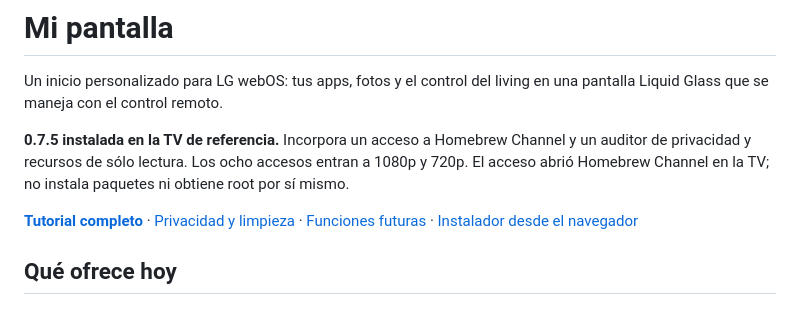
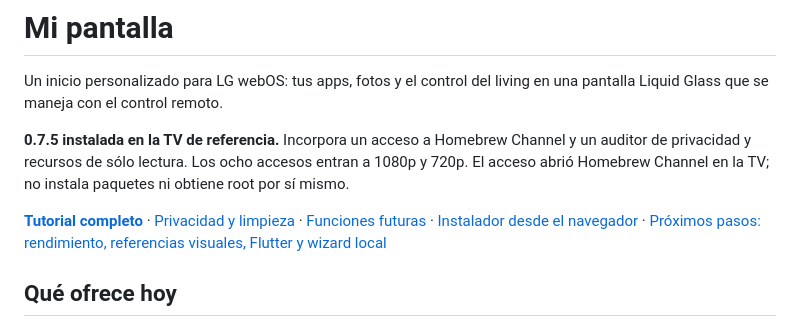
Before and after one commit to fidexo/webos-photo-launcher, a Markdown page: README.md, the part around the change. Rendered like a GitHub page.

Commit message:
Definir próximos pasos de rendimiento diseño e instalación

```diff
--- a/README.md
+++ b/README.md
@@ -9,6 +9,7 @@ abrió Homebrew Channel en la TV; no instala paquetes ni obtiene root por sí mi
 
 [**Tutorial completo**](docs/tutorial.md) · [Privacidad y limpieza](docs/privacy-cleanup.md) ·
 [Funciones futuras](docs/product-vision.md) · [Instalador desde el navegador](docs/browser-installer.md)
+· [Próximos pasos: rendimiento, referencias visuales, Flutter y wizard local](docs/next-steps.md)
 
 ## Qué ofrece hoy
 
```
Also changed, not shown: docs/next-steps.md (added, +102 -0 lines).
